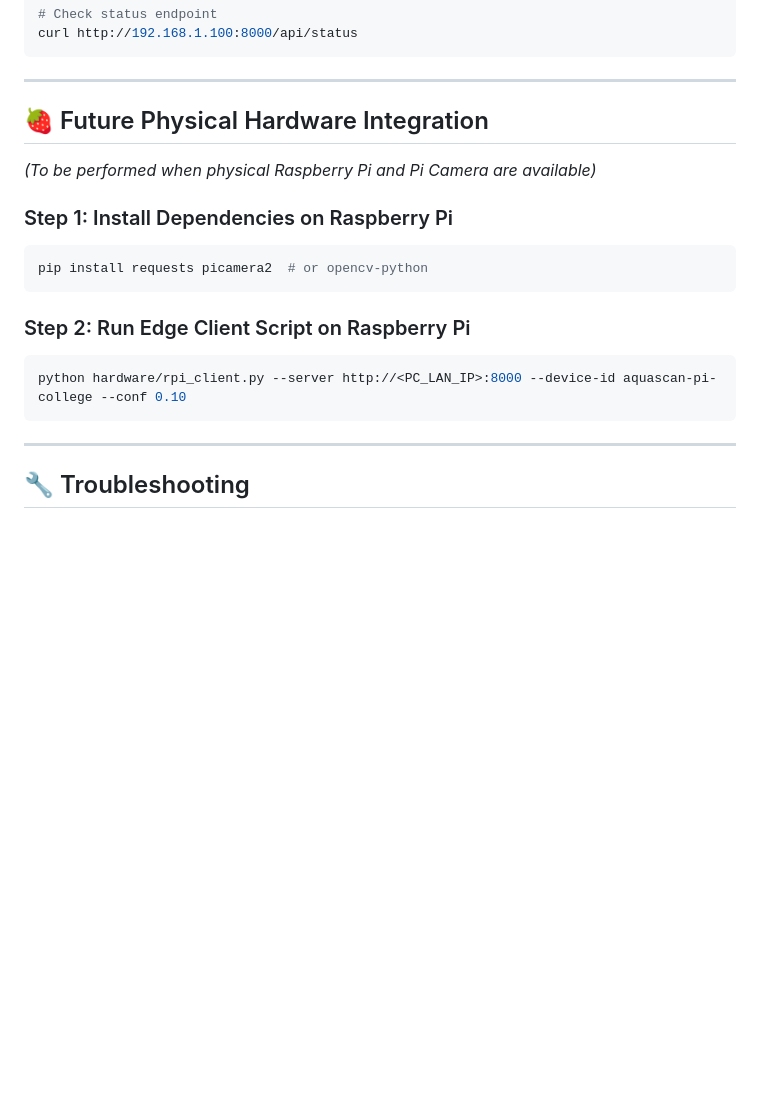
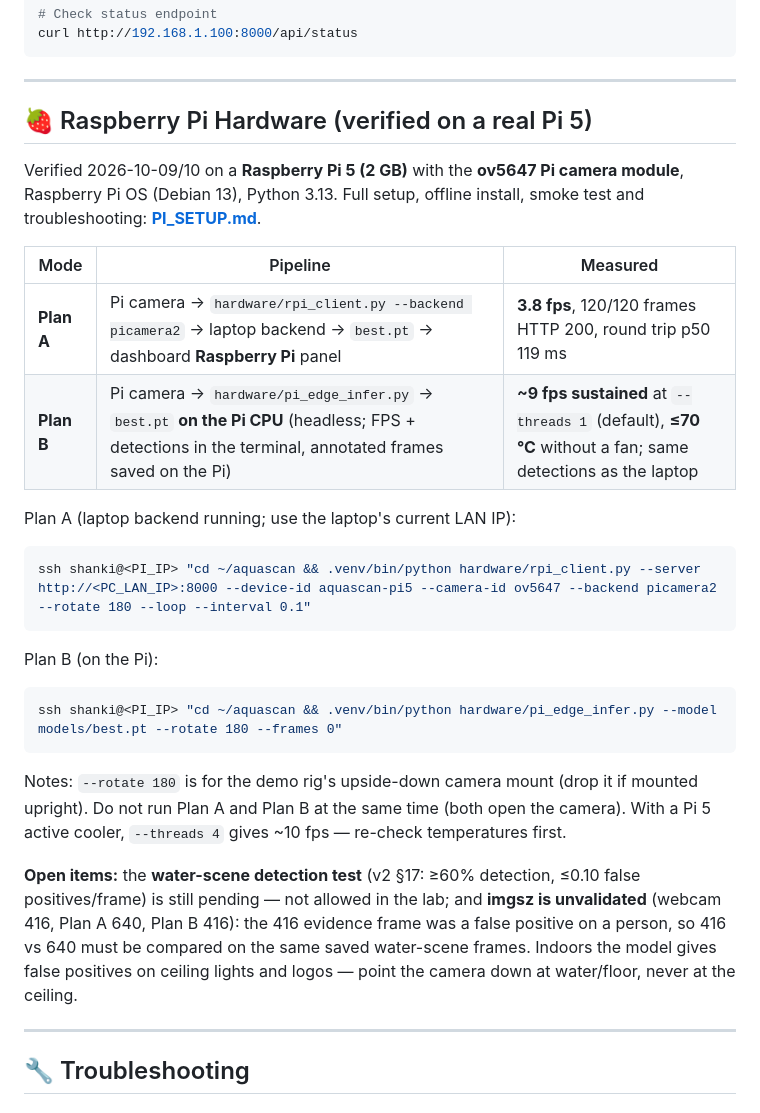
Before and after one commit to Shravani07-tech/aquascan-ai, a Markdown page: README.md, the part around the change. Rendered like a GitHub page; blank space fills up the shorter version.

Commit message:
README: Raspberry Pi section now reflects verified Plan A and Plan B
Replaces the 'Future Physical Hardware Integration' placeholder with what
was verified on a Pi 5 + ov5647: Plan A (Pi camera -> laptop dashboard,
3.8 fps) and Plan B (on-device best.pt, ~9 fps sustained at 1 thread,
<=70 C), start commands, link to PI_SETUP.md, and the open items
(water-scene detection test; imgsz 416 vs 640 unvalidated).

Co-Authored-By: Claude Opus 5.5 <noreply@anthropic.com>

````diff
--- a/README.md
+++ b/README.md
@@ -216,19 +216,32 @@ curl http://192.168.1.100:8000/api/status
 
 ---
 
-## 🍓 Future Physical Hardware Integration
+## 🍓 Raspberry Pi Hardware (verified on a real Pi 5)
 
-*(To be performed when physical Raspberry Pi and Pi Camera are available)*
+Verified 2026-10-09/10 on a **Raspberry Pi 5 (2 GB)** with the **ov5647 Pi camera module**, Raspberry Pi OS
+(Debian 13), Python 3.13. Full setup, offline install, smoke test and troubleshooting: **[PI_SETUP.md](PI_SETUP.md)**.
 
-### Step 1: Install Dependencies on Raspberry Pi
+| Mode | Pipeline | Measured |
+|---|---|---|
+| **Plan A** | Pi camera → `hardware/rpi_client.py --backend picamera2` → laptop backend → `best.pt` → dashboard **Raspberry Pi** panel | **3.8 fps**, 120/120 frames HTTP 200, round trip p50 119 ms |
+| **Plan B** | Pi camera → `hardware/pi_edge_infer.py` → `best.pt` **on the Pi CPU** (headless; FPS + detections in the terminal, annotated frames saved on the Pi) | **~9 fps sustained** at `--threads 1` (default), **≤70 °C** without a fan; same detections as the laptop |
+
+Plan A (laptop backend running; use the laptop's current LAN IP):
 ```bash
-pip install requests picamera2  # or opencv-python
+ssh shanki@<PI_IP> "cd ~/aquascan && .venv/bin/python hardware/rpi_client.py --server http://<PC_LAN_IP>:8000 --device-id aquascan-pi5 --camera-id ov5647 --backend picamera2 --rotate 180 --loop --interval 0.1"
 ```
+Plan B (on the Pi):
+```bash
+ssh shanki@<PI_IP> "cd ~/aquascan && .venv/bin/python hardware/pi_edge_infer.py --model models/best.pt --rotate 180 --frames 0"
+```
+Notes: `--rotate 180` is for the demo rig's upside-down camera mount (drop it if mounted upright). Do not run Plan A
+and Plan B at the same time (both open the camera). With a Pi 5 active cooler, `--threads 4` gives ~10 fps — re-check
+temperatures first.
 
-### Step 2: Run Edge Client Script on Raspberry Pi
-```bash
-python hardware/rpi_client.py --server http://<PC_LAN_IP>:8000 --device-id aquascan-pi-college --conf 0.10
-```
+**Open items:** the **water-scene detection test** (v2 §17: ≥60% detection, ≤0.10 false positives/frame) is still
+pending — not allowed in the lab; and **imgsz is unvalidated** (webcam 416, Plan A 640, Plan B 416): the 416 evidence
+frame was a false positive on a person, so 416 vs 640 must be compared on the same saved water-scene frames. Indoors
+the model gives false positives on ceiling lights and logos — point the camera down at water/floor, never at the ceiling.
 
 ---
 
````
